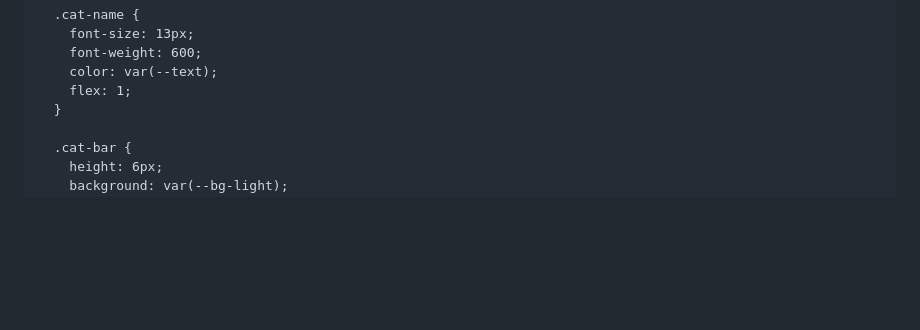
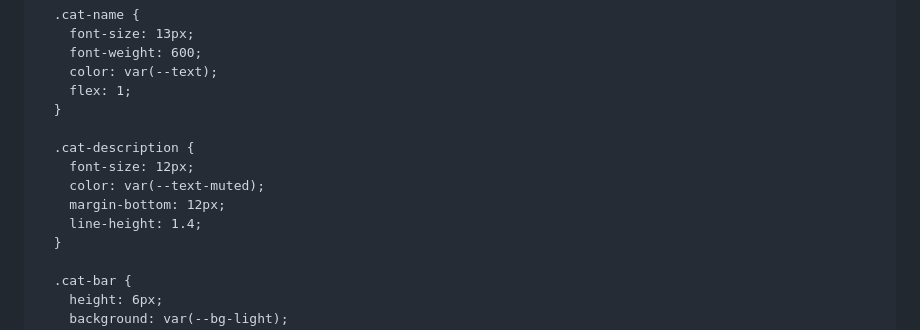
Before and after one commit to Docteur-Code/docteur-code-skill, a Markdown page: .claude/commands/docteur-code.md, the part around one of its changes. Drawn GitHub-style; blank space fills up the shorter version.

```diff
--- a/.claude/commands/docteur-code.md
+++ b/.claude/commands/docteur-code.md
@@ -960,6 +974,13 @@ Où `{{STEPS_HTML}}` est généré comme :
     font-weight: 600;
     color: var(--text);
     flex: 1;
+  }
+
+  .cat-description {
+    font-size: 12px;
+    color: var(--text-muted);
+    margin-bottom: 12px;
+    line-height: 1.4;
   }
 
   .cat-bar {
```
Also changed, not shown: other parts of .claude/commands/docteur-code.md (+24 -12 lines).
